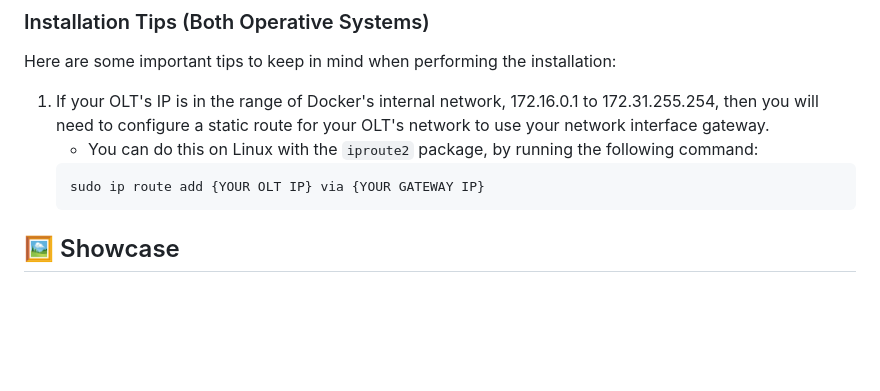
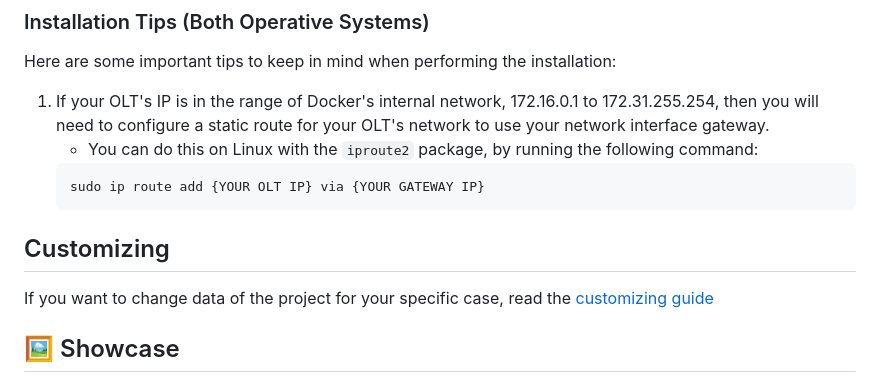
Before and after one commit to MauroGuar/ONT-Info, a Markdown page: README.md, the part around the change. GitHub-like rendering; blank space fills up the shorter version.

````diff
--- a/README.md
+++ b/README.md
@@ -101,7 +101,9 @@ Here are some important tips to keep in mind when performing the installation:
     ```bash
     sudo ip route add {YOUR OLT IP} via {YOUR GATEWAY IP}
     ```
+## Customizing
 
+If you want to change data of the project for your specific case, read the [customizing guide](docs/customizing.md)
 
 ## 🖼️ Showcase
 
````
Also changed, not shown: docs/customizing.md (added, +27 -0 lines).
